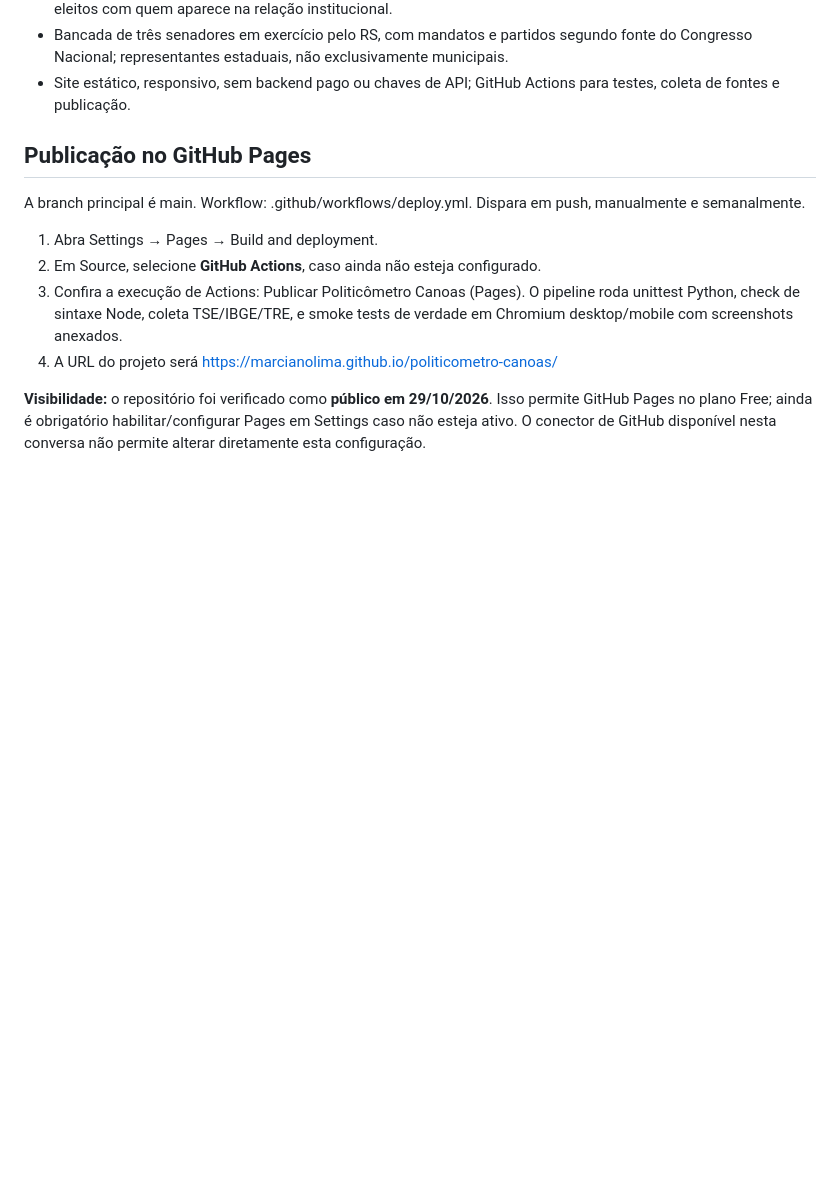
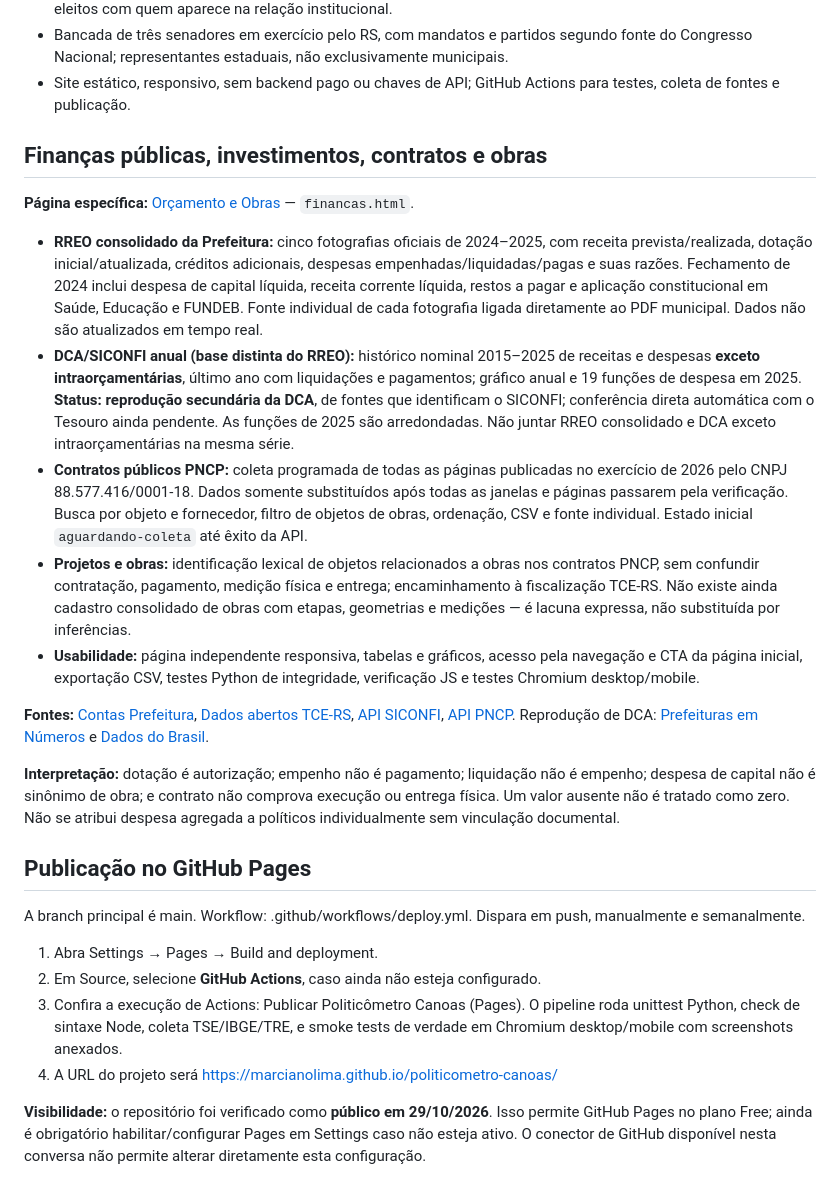
Before and after one commit to marcianolima/politicometro-canoas, a Markdown page: README.md, the part around one of its changes. Rendered like a GitHub page; blank space fills up the shorter version.

```diff
--- a/README.md
+++ b/README.md
@@ -18,6 +18,20 @@ Observatório cívico independente para **Canoas / RS (IBGE 4304606)**, inspirad
 - Fotografia separada da composição apresentada pela Câmara de Canoas em outubro de 2026, sem confundir eleitos com quem aparece na relação institucional.
 - Bancada de três senadores em exercício pelo RS, com mandatos e partidos segundo fonte do Congresso Nacional; representantes estaduais, não exclusivamente municipais.
 - Site estático, responsivo, sem backend pago ou chaves de API; GitHub Actions para testes, coleta de fontes e publicação.
+
+## Finanças públicas, investimentos, contratos e obras
+
+**Página específica:** [Orçamento e Obras](https://marcianolima.github.io/politicometro-canoas/financas.html) — `financas.html`.
+
+- **RREO consolidado da Prefeitura:** cinco fotografias oficiais de 2024–2025, com receita prevista/realizada, dotação inicial/atualizada, créditos adicionais, despesas empenhadas/liquidadas/pagas e suas razões. Fechamento de 2024 inclui despesa de capital líquida, receita corrente líquida, restos a pagar e aplicação constitucional em Saúde, Educação e FUNDEB. Fonte individual de cada fotografia ligada diretamente ao PDF municipal. Dados não são atualizados em tempo real.
+- **DCA/SICONFI anual (base distinta do RREO):** histórico nominal 2015–2025 de receitas e despesas **exceto intraorçamentárias**, último ano com liquidações e pagamentos; gráfico anual e 19 funções de despesa em 2025. **Status: reprodução secundária da DCA**, de fontes que identificam o SICONFI; conferência direta automática com o Tesouro ainda pendente. As funções de 2025 são arredondadas. Não juntar RREO consolidado e DCA exceto intraorçamentárias na mesma série.
+- **Contratos públicos PNCP:** coleta programada de todas as páginas publicadas no exercício de 2026 pelo CNPJ 88.577.416/0001-18. Dados somente substituídos após todas as janelas e páginas passarem pela verificação. Busca por objeto e fornecedor, filtro de objetos de obras, ordenação, CSV e fonte individual. Estado inicial `aguardando-coleta` até êxito da API.
+- **Projetos e obras:** identificação lexical de objetos relacionados a obras nos contratos PNCP, sem confundir contratação, pagamento, medição física e entrega; encaminhamento à fiscalização TCE-RS. Não existe ainda cadastro consolidado de obras com etapas, geometrias e medições — é lacuna expressa, não substituída por inferências.
+- **Usabilidade:** página independente responsiva, tabelas e gráficos, acesso pela navegação e CTA da página inicial, exportação CSV, testes Python de integridade, verificação JS e testes Chromium desktop/mobile.
+
+**Fontes:** [Contas Prefeitura](https://www.canoas.rs.gov.br/contas/), [Dados abertos TCE-RS](https://dados.tce.rs.gov.br/), [API SICONFI](https://apidatalake.tesouro.gov.br/docs/siconfi/), [API PNCP](https://pncp.gov.br/api/consulta/swagger-ui/index.html). Reprodução de DCA: [Prefeituras em Números](https://prefeiturasemnumeros.com.br/municipios/canoas-rs) e [Dados do Brasil](https://dadosdobrasil.com/prefeitura/canoas-rs/).
+
+**Interpretação:** dotação é autorização; empenho não é pagamento; liquidação não é empenho; despesa de capital não é sinônimo de obra; e contrato não comprova execução ou entrega física. Um valor ausente não é tratado como zero. Não se atribui despesa agregada a políticos individualmente sem vinculação documental.
 
 ## Publicação no GitHub Pages
 
```
Also changed, not shown: other parts of README.md (+10 -3 lines).
